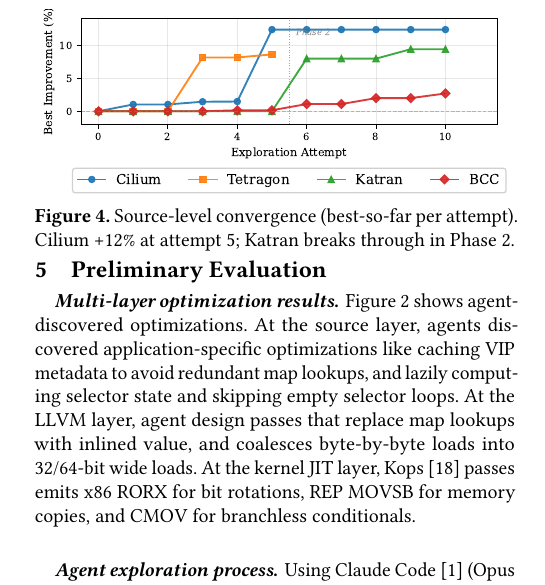
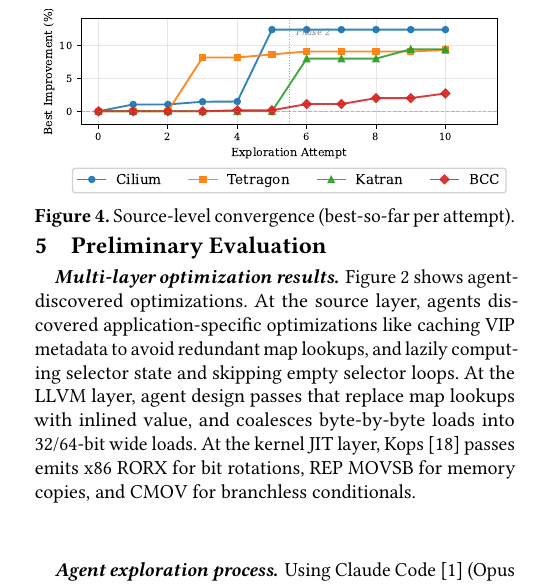
Before and after one commit to yunwei37/ebpf27-bpfoptbench, a LaTeX paper (main.tex): part of one column of page 2 of 3, cut so that both start at the same text. Compiled offline with pdfLaTeX.

Commit message:
Refine caption for convergence figure by removing redundant phrasing in main.tex

```diff
--- a/main.tex
+++ b/main.tex
@@ -237,7 +237,7 @@ Figure~\ref{fig:timeline} shows raw session results over time, and Figure~\ref{f
 \begin{figure}[t]
 \centering
 \includegraphics[width=\linewidth]{convergence.pdf}
-\caption{Source-level convergence (best-so-far per attempt). Cilium +12\% at attempt 5; Katran breaks through in Phase 2.}
+\caption{Source-level convergence (best-so-far per attempt).}
 % 图：源码层收敛（每次尝试的最佳结果）。Cilium 第 5 次 +12%；Katran 在 Phase 2 突破。
 \Description{Convergence curves per app.}
 \label{fig:convergence}
```
Also changed, not shown: convergence.pdf, convergence.png.
